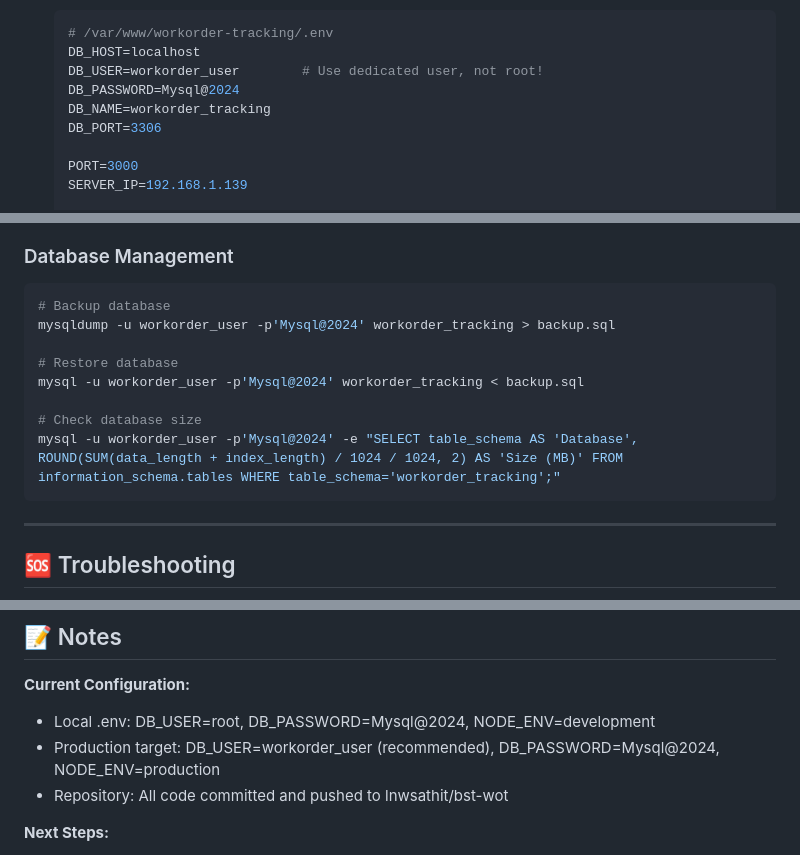
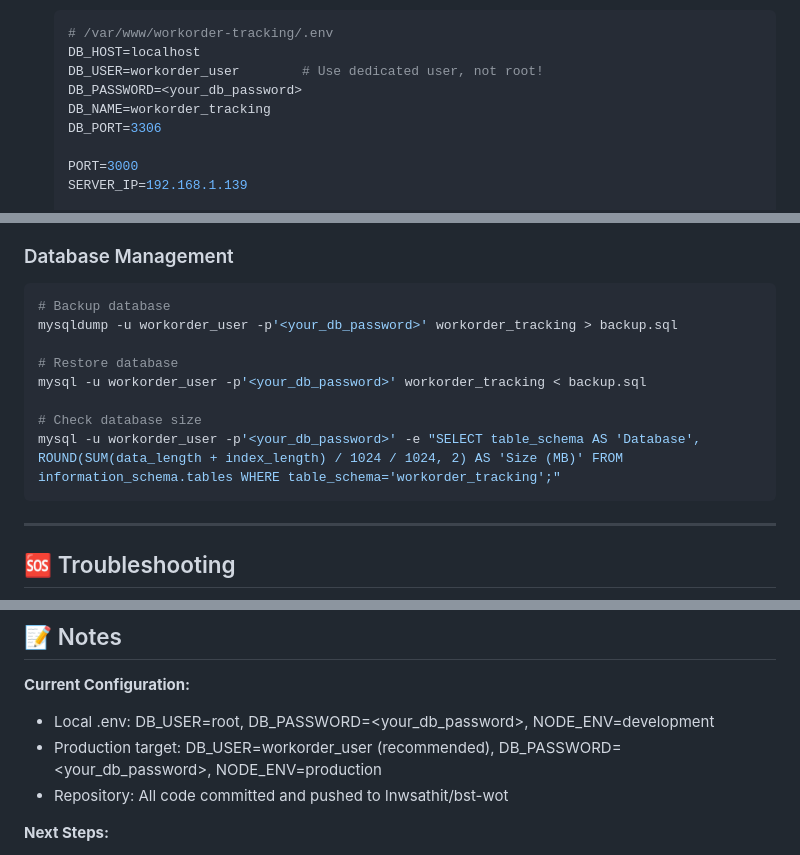
Before and after one commit to lnwsathit/bst-wot, a Markdown page: DEPLOYMENT_CHECKLIST.md, 3 parts joined by grey strips. GitHub-like rendering.

````diff
--- a/DEPLOYMENT_CHECKLIST.md
+++ b/DEPLOYMENT_CHECKLIST.md
@@ -183,7 +183,7 @@ This checklist ensures your local development environment and production server
   # /var/www/workorder-tracking/.env
   DB_HOST=localhost
   DB_USER=workorder_user        # Use dedicated user, not root!
-  DB_PASSWORD=Mysql@2024
+  DB_PASSWORD=<your_db_password>
   DB_NAME=workorder_tracking
   DB_PORT=3306
 
@@ -408,13 +408,13 @@ sudo tail -f /var/log/nginx/error.log
 
 ```bash
 # Backup database
-mysqldump -u workorder_user -p'Mysql@2024' workorder_tracking > backup.sql
+mysqldump -u workorder_user -p'<your_db_password>' workorder_tracking > backup.sql
 
 # Restore database
-mysql -u workorder_user -p'Mysql@2024' workorder_tracking < backup.sql
+mysql -u workorder_user -p'<your_db_password>' workorder_tracking < backup.sql
 
 # Check database size
-mysql -u workorder_user -p'Mysql@2024' -e "SELECT table_schema AS 'Database', ROUND(SUM(data_length + index_length) / 1024 / 1024, 2) AS 'Size (MB)' FROM information_schema.tables WHERE table_schema='workorder_tracking';"
+mysql -u workorder_user -p'<your_db_password>' -e "SELECT table_schema AS 'Database', ROUND(SUM(data_length + index_length) / 1024 / 1024, 2) AS 'Size (MB)' FROM information_schema.tables WHERE table_schema='workorder_tracking';"
 ```
 
 ---
@@ -468,8 +468,8 @@ After completing all steps above, verify:
 ## 📝 Notes
 
 **Current Configuration:**
-- Local .env: DB_USER=root, DB_PASSWORD=Mysql@2024, NODE_ENV=development
-- Production target: DB_USER=workorder_user (recommended), DB_PASSWORD=Mysql@2024, NODE_ENV=production
+- Local .env: DB_USER=root, DB_PASSWORD=<your_db_password>, NODE_ENV=development
+- Production target: DB_USER=workorder_user (recommended), DB_PASSWORD=<your_db_password>, NODE_ENV=production
 - Repository: All code committed and pushed to lnwsathit/bst-wot
 
 **Next Steps:**
````
Also changed, not shown: other parts of DEPLOYMENT_CHECKLIST.md (+15 -15 lines).
